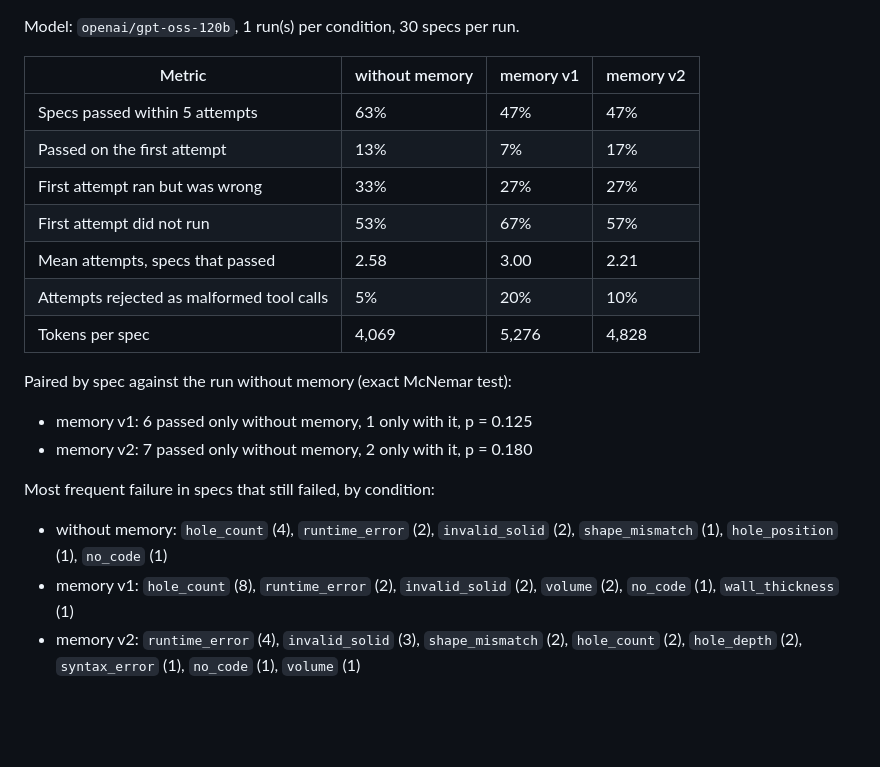
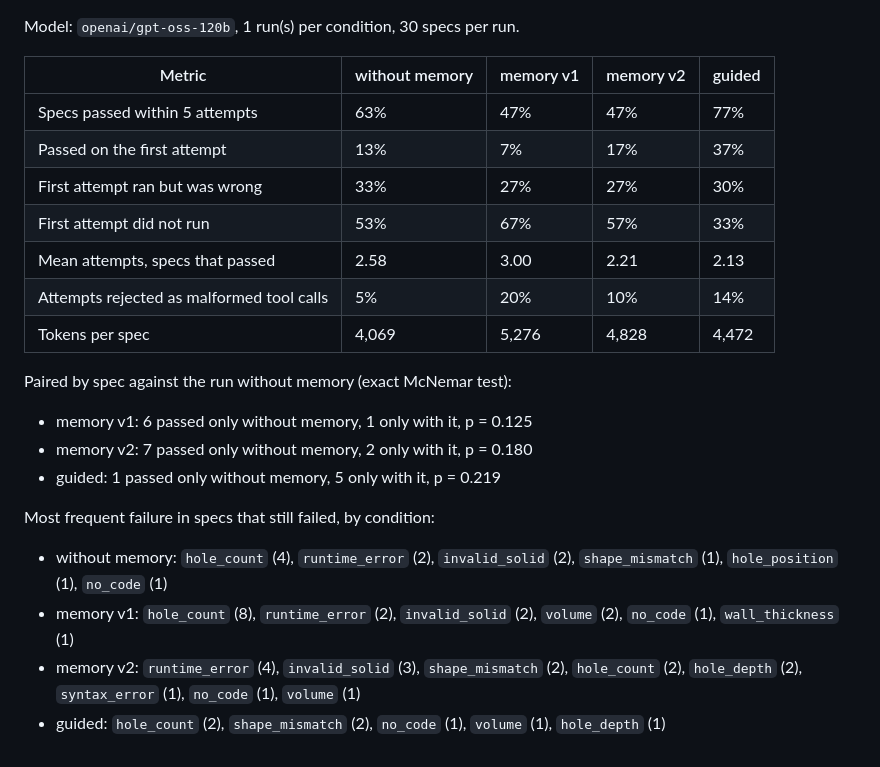
Before and after one commit to TheGyam/cad-agent, a Markdown page: results/openai_gpt-oss-120b/summary.md, the part around the change. GitHub-like rendering; blank space fills up the shorter version.

```diff
--- a/results/openai_gpt-oss-120b/summary.md
+++ b/results/openai_gpt-oss-120b/summary.md
@@ -1,22 +1,24 @@
 Model: `openai/gpt-oss-120b`, 1 run(s) per condition, 30 specs per run.
 
-| Metric | without memory | memory v1 | memory v2 |
-|---|---|---|---|
-| Specs passed within 5 attempts | 63% | 47% | 47% |
-| Passed on the first attempt | 13% | 7% | 17% |
-| First attempt ran but was wrong | 33% | 27% | 27% |
-| First attempt did not run | 53% | 67% | 57% |
-| Mean attempts, specs that passed | 2.58 | 3.00 | 2.21 |
-| Attempts rejected as malformed tool calls | 5% | 20% | 10% |
-| Tokens per spec | 4,069 | 5,276 | 4,828 |
+| Metric | without memory | memory v1 | memory v2 | guided |
+|---|---|---|---|---|
+| Specs passed within 5 attempts | 63% | 47% | 47% | 77% |
+| Passed on the first attempt | 13% | 7% | 17% | 37% |
+| First attempt ran but was wrong | 33% | 27% | 27% | 30% |
+| First attempt did not run | 53% | 67% | 57% | 33% |
+| Mean attempts, specs that passed | 2.58 | 3.00 | 2.21 | 2.13 |
+| Attempts rejected as malformed tool calls | 5% | 20% | 10% | 14% |
+| Tokens per spec | 4,069 | 5,276 | 4,828 | 4,472 |
 
 Paired by spec against the run without memory (exact McNemar test):
 
 - memory v1: 6 passed only without memory, 1 only with it, p = 0.125
 - memory v2: 7 passed only without memory, 2 only with it, p = 0.180
+- guided: 1 passed only without memory, 5 only with it, p = 0.219
 
 Most frequent failure in specs that still failed, by condition:
 
 - without memory: `hole_count` (4), `runtime_error` (2), `invalid_solid` (2), `shape_mismatch` (1), `hole_position` (1), `no_code` (1)
 - memory v1: `hole_count` (8), `runtime_error` (2), `invalid_solid` (2), `volume` (2), `no_code` (1), `wall_thickness` (1)
 - memory v2: `runtime_error` (4), `invalid_solid` (3), `shape_mismatch` (2), `hole_count` (2), `hole_depth` (2), `syntax_error` (1), `no_code` (1), `volume` (1)
+- guided: `hole_count` (2), `shape_mismatch` (2), `no_code` (1), `volume` (1), `hole_depth` (1)
```
Also changed, not shown: README.md (+58 -18 lines), results/openai_gpt-oss-120b/failure_categories.png, results/openai_gpt-oss-120b/pass_rate_by_family.png, 2 other files.
